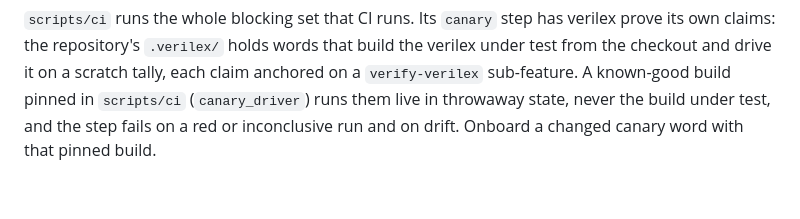
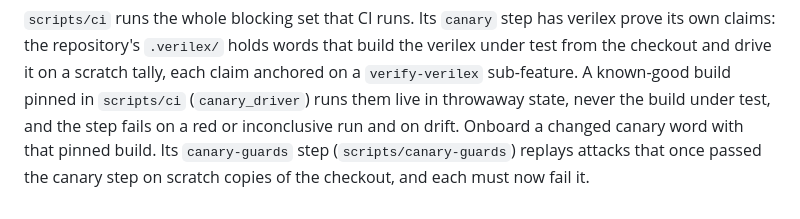
Before and after one commit to DereKk8/verilex, a Markdown page: README.md, the part around the change. Rendered like a GitHub page.

Commit message:
docs: name the canary-guards step

```diff
--- a/README.md
+++ b/README.md
@@ -597,3 +597,5 @@ claims: the repository's `.verilex/` holds words that build the verilex under te
 on a scratch tally, each claim anchored on a `verify-verilex` sub-feature. A known-good build pinned in
 `scripts/ci` (`canary_driver`) runs them live in throwaway state, never the build under test, and the step fails
 on a red or inconclusive run and on drift. Onboard a changed canary word with that pinned build.
+Its `canary-guards` step (`scripts/canary-guards`) replays attacks that once passed the canary step on scratch
+copies of the checkout, and each must now fail it.
```
